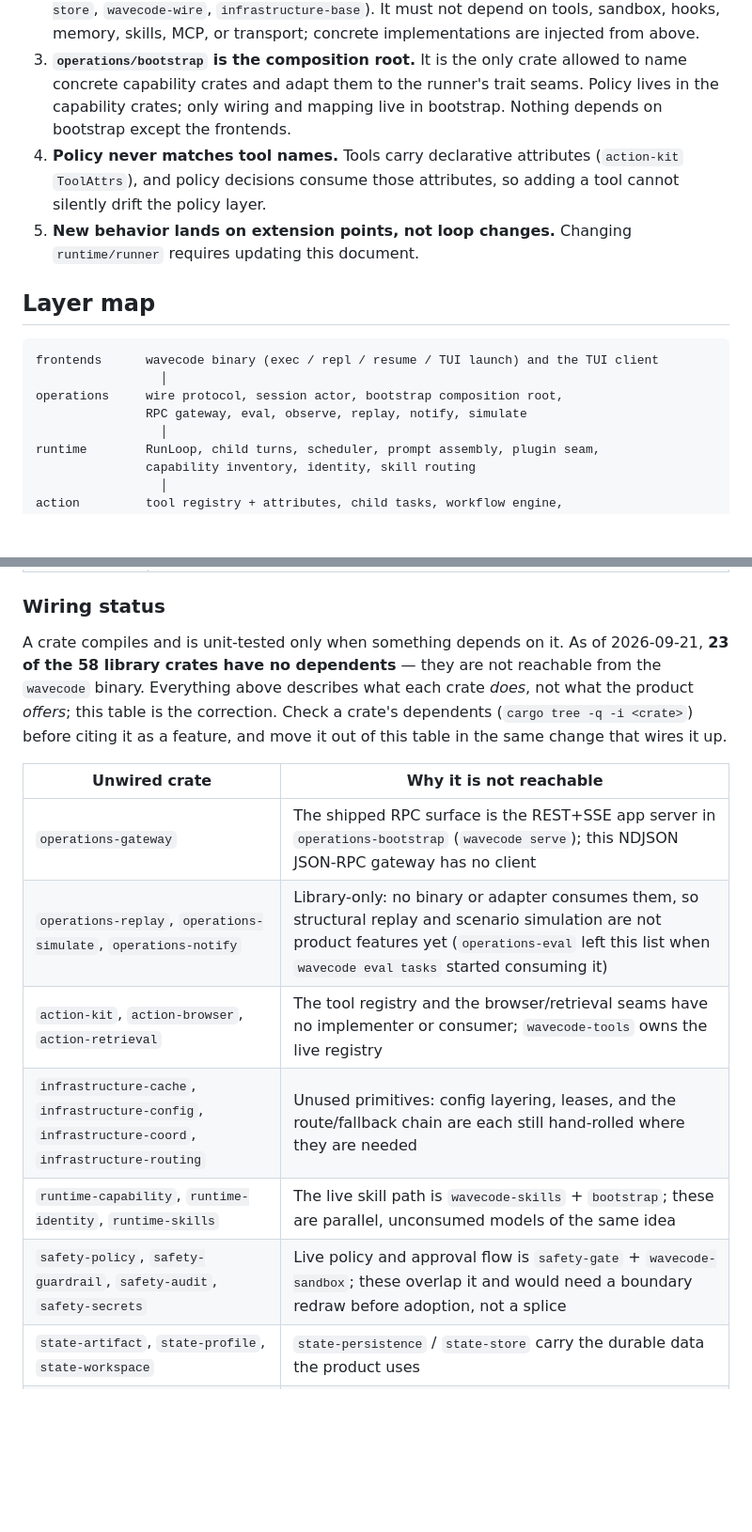
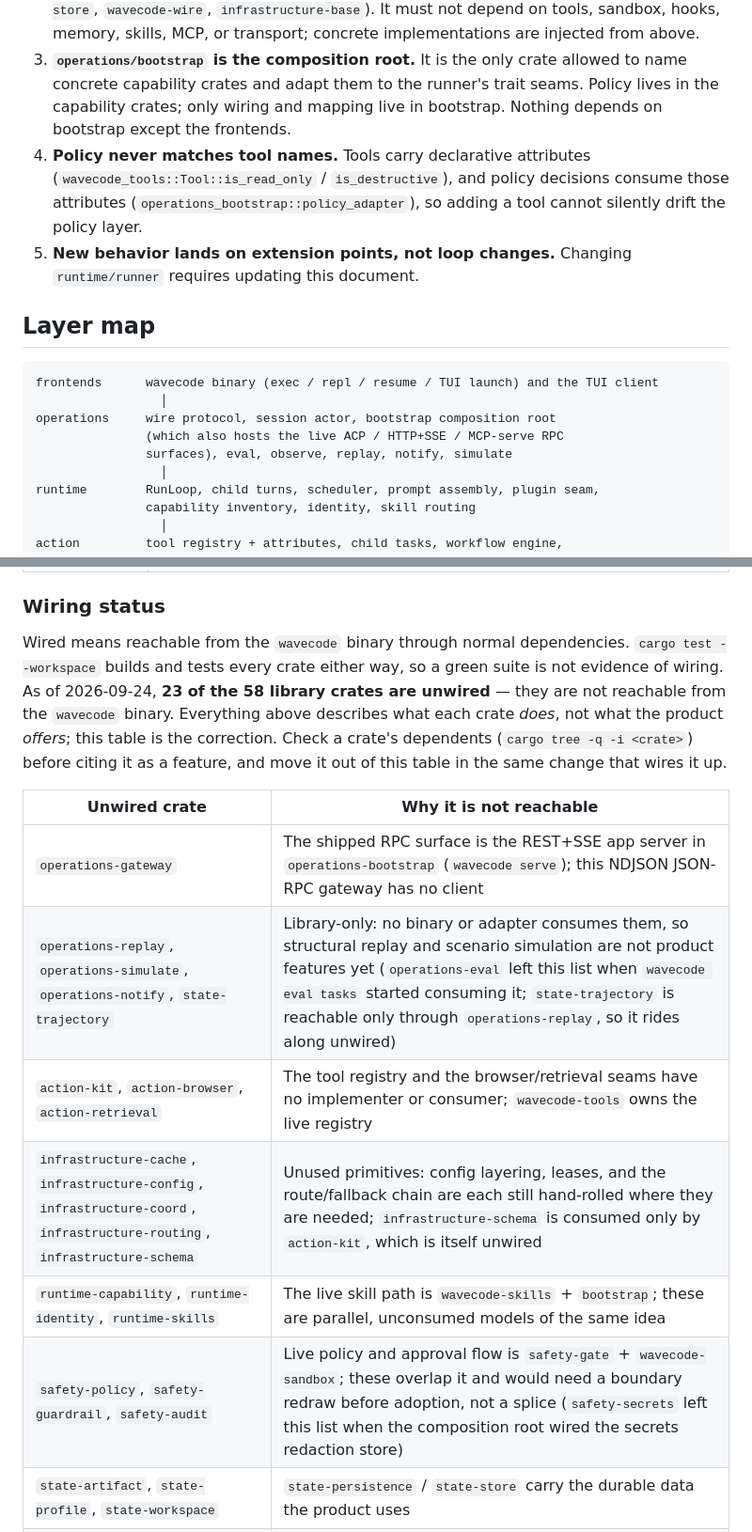
Before and after one commit to daftpunkwav/wave-code, a Markdown page: docs/architecture.md, 2 parts joined by grey strips. Shown at 94% size. Drawn GitHub-style; blank space fills up the shorter version.

Commit message:
docs(architecture): finish the wiring and rule drifts
Rule 4 now cites the live policy mechanism (Tool read-only/destructive attributes via policy_adapter) instead of the unwired action-kit ToolAttrs. The layer map and inventory state that the live ACP / HTTP+SSE / MCP-serve RPC surfaces are bootstrap modules. The wiring list is re-counted fresh (23 of 58, as of 2026-09-24): safety-secrets left it (wired through the composition root), infrastructure-schema and state-trajectory joined it (reachable only through unwired crates). The stale safety-sandbox row (no such crate) is dropped and the turn narrative now matches the live policy flow. Reworded the testing claim to match cargo test --workspace.

````diff
--- a/docs/architecture.md
+++ b/docs/architecture.md
@@ -9,7 +9,7 @@ The workspace is a flat crate DAG at `crates/<group>/<crate>`. Dependencies poin
 1. **Everything may depend on `infrastructure/`.** These crates are leaf primitives with zero internal dependencies.
 2. **`runtime/runner` depends only on trait seams and data transfer objects** (`state-store`, `wavecode-wire`, `infrastructure-base`). It must not depend on tools, sandbox, hooks, memory, skills, MCP, or transport; concrete implementations are injected from above.
 3. **`operations/bootstrap` is the composition root.** It is the only crate allowed to name concrete capability crates and adapt them to the runner's trait seams. Policy lives in the capability crates; only wiring and mapping live in bootstrap. Nothing depends on bootstrap except the frontends.
-4. **Policy never matches tool names.** Tools carry declarative attributes (`action-kit` `ToolAttrs`), and policy decisions consume those attributes, so adding a tool cannot silently drift the policy layer.
+4. **Policy never matches tool names.** Tools carry declarative attributes (`wavecode_tools::Tool::is_read_only` / `is_destructive`), and policy decisions consume those attributes (`operations_bootstrap::policy_adapter`), so adding a tool cannot silently drift the policy layer.
 5. **New behavior lands on extension points, not loop changes.** Changing `runtime/runner` requires updating this document.
 
 ## Layer map
@@ -17,8 +17,9 @@ The workspace is a flat crate DAG at `crates/<group>/<crate>`. Dependencies poin
 ```
 frontends      wavecode binary (exec / repl / resume / TUI launch) and the TUI client
                  │
-operations     wire protocol, session actor, bootstrap composition root,
-               RPC gateway, eval, observe, replay, notify, simulate
+operations     wire protocol, session actor, bootstrap composition root
+               (which also hosts the live ACP / HTTP+SSE / MCP-serve RPC
+               surfaces), eval, observe, replay, notify, simulate
                  │
 runtime        RunLoop, child turns, scheduler, prompt assembly, plugin seam,
                capability inventory, identity, skill routing
@@ -152,8 +152,10 @@ Legacy-named `wavecode-*` crates. They are consumed only through bootstrap adapt
 
 ### Wiring status
 
-A crate compiles and is unit-tested only when something depends on it. As of
-2026-09-21, **23 of the 58 library crates have no dependents** — they are not
+Wired means reachable from the `wavecode` binary through normal
+dependencies. `cargo test --workspace` builds and tests every crate either
+way, so a green suite is not evidence of wiring. As of 2026-09-24, **23 of
+the 58 library crates are unwired** — they are not
 reachable from the `wavecode` binary. Everything above describes what each
 crate *does*, not what the product *offers*; this table is the correction.
 Check a crate's dependents (`cargo tree -q -i <crate>`) before citing it as a
@@ -162,11 +164,11 @@ feature, and move it out of this table in the same change that wires it up.
 | Unwired crate | Why it is not reachable |
 | --- | --- |
 | `operations-gateway` | The shipped RPC surface is the REST+SSE app server in `operations-bootstrap` (`wavecode serve`); this NDJSON JSON-RPC gateway has no client |
-| `operations-replay`, `operations-simulate`, `operations-notify` | Library-only: no binary or adapter consumes them, so structural replay and scenario simulation are not product features yet (`operations-eval` left this list when `wavecode eval tasks` started consuming it) |
+| `operations-replay`, `operations-simulate`, `operations-notify`, `state-trajectory` | Library-only: no binary or adapter consumes them, so structural replay and scenario simulation are not product features yet (`operations-eval` left this list when `wavecode eval tasks` started consuming it; `state-trajectory` is reachable only through `operations-replay`, so it rides along unwired) |
 | `action-kit`, `action-browser`, `action-retrieval` | The tool registry and the browser/retrieval seams have no implementer or consumer; `wavecode-tools` owns the live registry |
-| `infrastructure-cache`, `infrastructure-config`, `infrastructure-coord`, `infrastructure-routing` | Unused primitives: config layering, leases, and the route/fallback chain are each still hand-rolled where they are needed |
+| `infrastructure-cache`, `infrastructure-config`, `infrastructure-coord`, `infrastructure-routing`, `infrastructure-schema` | Unused primitives: config layering, leases, and the route/fallback chain are each still hand-rolled where they are needed; `infrastructure-schema` is consumed only by `action-kit`, which is itself unwired |
 | `runtime-capability`, `runtime-identity`, `runtime-skills` | The live skill path is `wavecode-skills` + `bootstrap`; these are parallel, unconsumed models of the same idea |
-| `safety-policy`, `safety-guardrail`, `safety-audit`, `safety-secrets` | Live policy and approval flow is `safety-gate` + `wavecode-sandbox`; these overlap it and would need a boundary redraw before adoption, not a splice |
+| `safety-policy`, `safety-guardrail`, `safety-audit` | Live policy and approval flow is `safety-gate` + `wavecode-sandbox`; these overlap it and would need a boundary redraw before adoption, not a splice (`safety-secrets` left this list when the composition root wired the secrets redaction store) |
 | `state-artifact`, `state-profile`, `state-workspace` | `state-persistence` / `state-store` carry the durable data the product uses |
 | `wavecode-auth` | Provider credentials resolve through `wavecode-config`'s `env_key` path |
 
````
Also changed, not shown: other parts of docs/architecture.md (+2 -3 lines).
